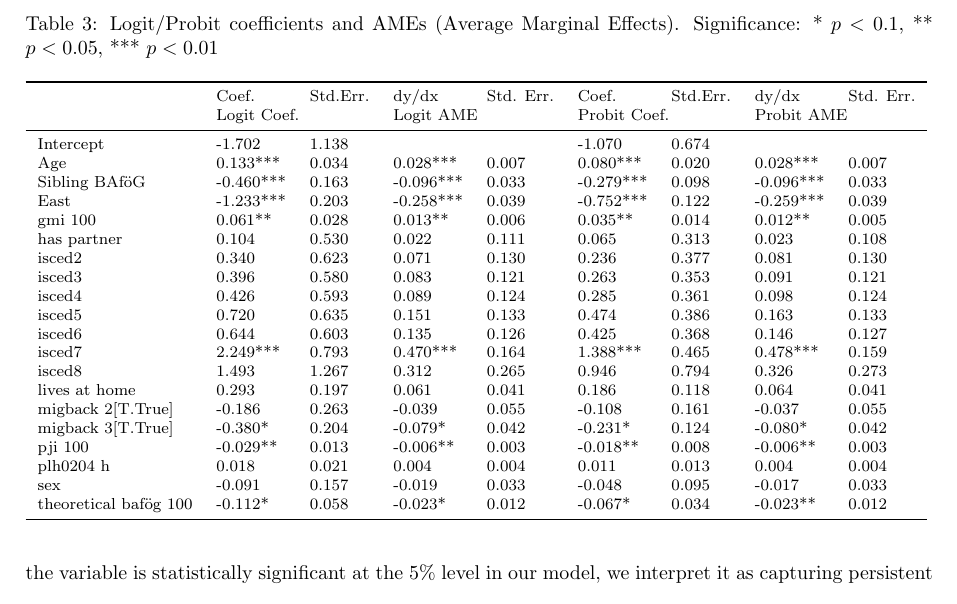
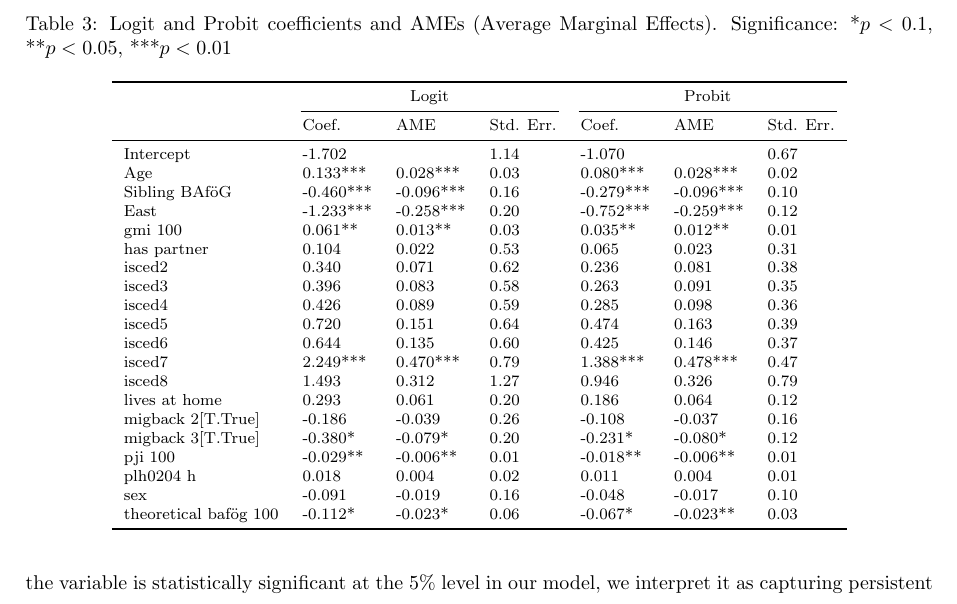
Before and after one commit to Alexerby/master-thesis-tex, a LaTeX paper (main.tex, which reads sections/6 Results.tex): part of page 23 of 48, cut so that both start at the same text. Compiled offline with pdfLaTeX.

Commit message:
table improved readability

```diff
--- a/sections/6 Results.tex
+++ b/sections/6 Results.tex
@@ -44,35 +44,37 @@ This discrepancy may be attributable to several factors, including differences i
 \subsection{Determinants of Non-take-up}
 \subsubsection{Binary Choice Model}
 
-\begin{table}
+\begin{table}[htbp]
+\centering
 \footnotesize
-\caption{Logit/Probit coefficients and AMEs (Average Marginal Effects). Significance: * \( p < 0.1 \), ** \( p < 0.05 \), *** \( p < 0.01 \)}
+\caption{Logit and Probit coefficients and AMEs (Average Marginal Effects). Significance: *\( p < 0.1 \), **\( p < 0.05 \), ***\( p < 0.01 \)}
 \label{tab:logit-probit-ame}
-\begin{tabular}{lllllllll}
+\begin{tabular}{lllllll}
 \toprule
-                        & Coef.    & Std.Err.  & dy/dx      & Std. Err.  & Coef.     & Std.Err.   & dy/dx      & Std. Err. \\
-                        & \multicolumn{2}{l}{Logit Coef.} & \multicolumn{2}{l}{Logit AME} & \multicolumn{2}{l}{Probit Coef.} & \multicolumn{2}{l}{Probit AME} \\
+             & \multicolumn{3}{c}{Logit}           & \multicolumn{3}{c}{Probit} \\
+\cmidrule(lr){2-4} \cmidrule(lr){5-7}
+             & Coef.    & AME      & Std. Err.   & Coef.    & AME      & Std. Err. \\
 \midrule
-Intercept               & -1.702    & 1.138     &            &            & -1.070    & 0.674      &            &           \\
-Age                     & 0.133***  & 0.034     & 0.028***   & 0.007      & 0.080***  & 0.020      & 0.028***   & 0.007     \\
-Sibling BAföG           & -0.460*** & 0.163     & -0.096***  & 0.033      & -0.279*** & 0.098      & -0.096***  & 0.033     \\
-East                    & -1.233*** & 0.203     & -0.258***  & 0.039      & -0.752*** & 0.122      & -0.259***  & 0.039     \\
-gmi 100                 & 0.061**   & 0.028     & 0.013**    & 0.006      & 0.035**   & 0.014      & 0.012**    & 0.005     \\
-has partner             & 0.104     & 0.530     & 0.022      & 0.111      & 0.065     & 0.313      & 0.023      & 0.108     \\
-isced2                  & 0.340     & 0.623     & 0.071      & 0.130      & 0.236     & 0.377      & 0.081      & 0.130     \\
-isced3                  & 0.396     & 0.580     & 0.083      & 0.121      & 0.263     & 0.353      & 0.091      & 0.121     \\
-isced4                  & 0.426     & 0.593     & 0.089      & 0.124      & 0.285     & 0.361      & 0.098      & 0.124     \\
-isced5                  & 0.720     & 0.635     & 0.151      & 0.133      & 0.474     & 0.386      & 0.163      & 0.133     \\
-isced6                  & 0.644     & 0.603     & 0.135      & 0.126      & 0.425     & 0.368      & 0.146      & 0.127     \\
-isced7                  & 2.249***  & 0.793     & 0.470***   & 0.164      & 1.388***  & 0.465      & 0.478***   & 0.159     \\
-isced8                  & 1.493     & 1.267     & 0.312      & 0.265      & 0.946     & 0.794      & 0.326      & 0.273     \\
-lives at home           & 0.293     & 0.197     & 0.061      & 0.041      & 0.186     & 0.118      & 0.064      & 0.041     \\
-migback 2[T.True]       & -0.186    & 0.263     & -0.039     & 0.055      & -0.108    & 0.161      & -0.037     & 0.055     \\
-migback 3[T.True]       & -0.380*   & 0.204     & -0.079*    & 0.042      & -0.231*   & 0.124      & -0.080*    & 0.042     \\
-pji 100                 & -0.029**  & 0.013     & -0.006**   & 0.003      & -0.018**  & 0.008      & -0.006**   & 0.003     \\
-plh0204 h               & 0.018     & 0.021     & 0.004      & 0.004      & 0.011     & 0.013      & 0.004      & 0.004     \\
-sex                     & -0.091    & 0.157     & -0.019     & 0.033      & -0.048    & 0.095      & -0.017     & 0.033     \\
-theoretical bafög 100   & -0.112*   & 0.058     & -0.023*    & 0.012      & -0.067*   & 0.034      & -0.023**   & 0.012     \\
+Intercept               & -1.702    &            & 1.14     & -1.070    &            & 0.67     \\
+Age                     & 0.133***  & 0.028***   & 0.03     & 0.080***  & 0.028***   & 0.02     \\
+Sibling BAföG           & -0.460*** & -0.096***  & 0.16     & -0.279*** & -0.096***  & 0.10     \\
+East                    & -1.233*** & -0.258***  & 0.20     & -0.752*** & -0.259***  & 0.12     \\
+gmi 100                 & 0.061**   & 0.013**    & 0.03     & 0.035**   & 0.012**    & 0.01     \\
+has partner             & 0.104     & 0.022      & 0.53     & 0.065     & 0.023      & 0.31     \\
+isced2                  & 0.340     & 0.071      & 0.62     & 0.236     & 0.081      & 0.38     \\
+isced3                  & 0.396     & 0.083      & 0.58     & 0.263     & 0.091      & 0.35     \\
+isced4                  & 0.426     & 0.089      & 0.59     & 0.285     & 0.098      & 0.36     \\
+isced5                  & 0.720     & 0.151      & 0.64     & 0.474     & 0.163      & 0.39     \\
+isced6                  & 0.644     & 0.135      & 0.60     & 0.425     & 0.146      & 0.37     \\
+isced7                  & 2.249***  & 0.470***   & 0.79     & 1.388***  & 0.478***   & 0.47     \\
+isced8                  & 1.493     & 0.312      & 1.27     & 0.946     & 0.326      & 0.79     \\
+lives at home           & 0.293     & 0.061      & 0.20     & 0.186     & 0.064      & 0.12     \\
+migback 2[T.True]       & -0.186    & -0.039     & 0.26     & -0.108    & -0.037     & 0.16     \\
+migback 3[T.True]       & -0.380*   & -0.079*    & 0.20     & -0.231*   & -0.080*    & 0.12     \\
+pji 100                 & -0.029**  & -0.006**   & 0.01     & -0.018**  & -0.006**   & 0.01     \\
+plh0204 h               & 0.018     & 0.004      & 0.02     & 0.011     & 0.004      & 0.01     \\
+sex                     & -0.091    & -0.019     & 0.16     & -0.048    & -0.017     & 0.10     \\
+theoretical bafög 100   & -0.112*   & -0.023*    & 0.06     & -0.067*   & -0.023**   & 0.03     \\
 \bottomrule
 \end{tabular}
 \end{table}
```
Also changed, not shown: 1 other file.
